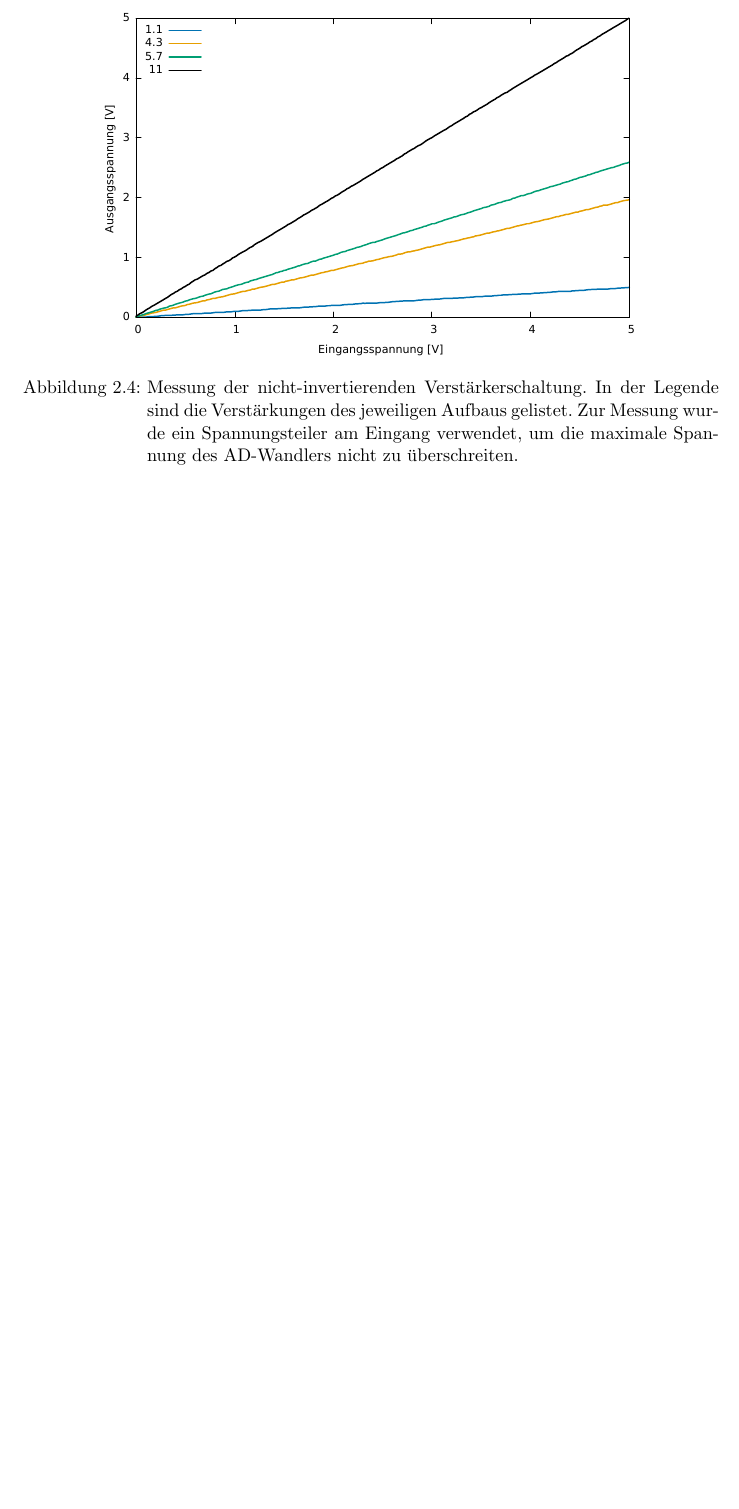
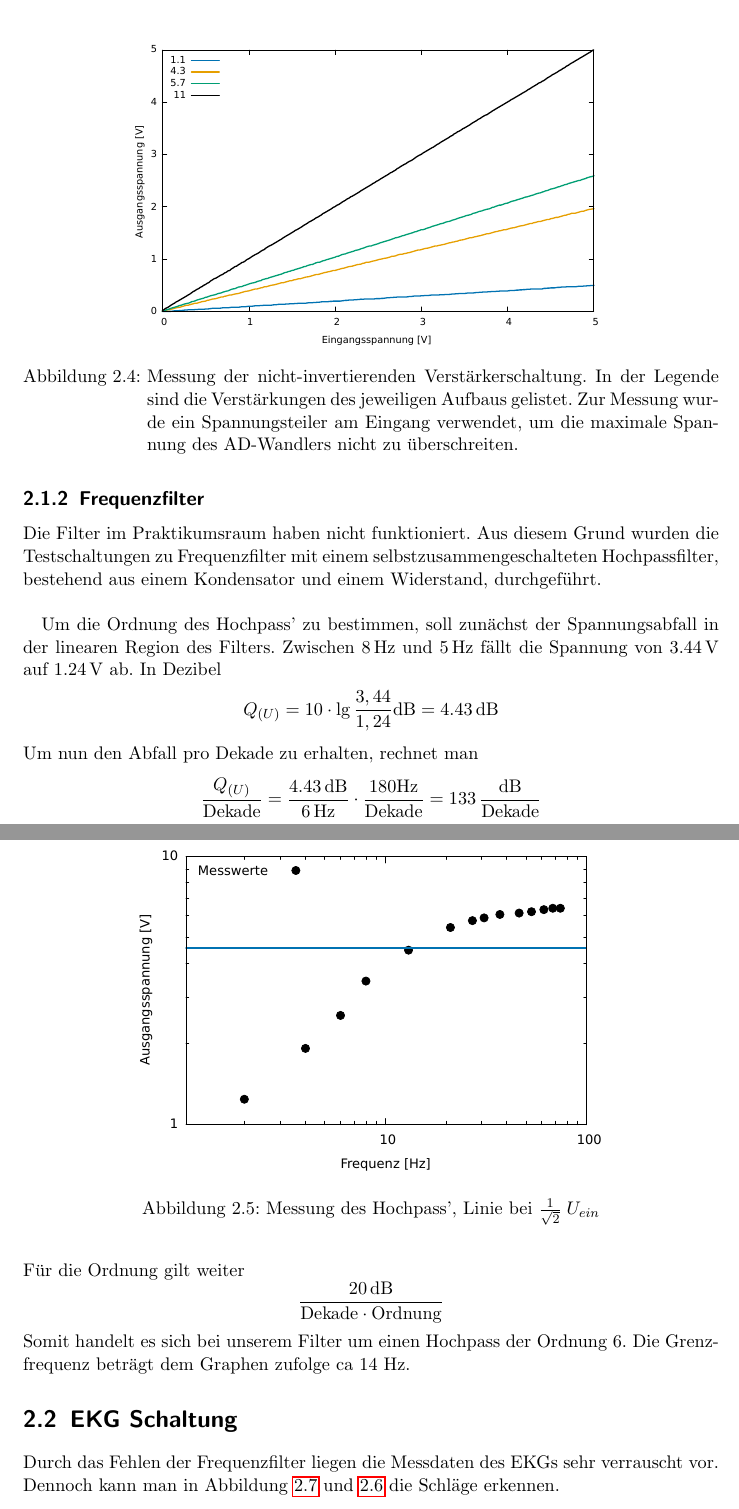
Before and after one commit to jimipb/opamp, a LaTeX document (opamp.tex, which reads Kap/durchfuehrung.tex): part of page 6 of 6 before the commit and two parts of pages 6 and 7 of 8 after it, the two joined at a grey line, cut so that both start at the same text, the shorter picture padded with empty space. Compiled offline with pdfLaTeX.

Commit message:
durchführung bis fft

```diff
--- a/Kap/durchfuehrung.tex
+++ b/Kap/durchfuehrung.tex
@@ -50,4 +54,47 @@ gut erreicht wurde.
+gut erreicht wurde.\\
 \mess{Mess/Op/noninv.pdf}{Messung der nicht-invertierenden Verstärkerschaltung.
 In der Legende sind die Verstärkungen des jeweiligen Aufbaus gelistet. Zur
 Messung wurde ein Spannungsteiler am Eingang verwendet, um die maximale Spannung
 des AD-Wandlers nicht zu überschreiten.}{noninv}
+
+\subsection{Frequenzfilter}
+Die Filter im Praktikumsraum haben nicht funktioniert. Aus diesem Grund wurden
+die Testschaltungen zu Frequenzfilter mit einem selbstzusammengeschalteten
+Hochpassfilter, bestehend aus einem Kondensator und einem Widerstand,
+durchgeführt. \\
+\begin{figure}[htb]
+	\centering
+	\includegraphics[width=0.7\textwidth]{Mess/hochpass.pdf}
+	\caption{Messung des Hochpass', Linie bei $\frac{1}{\sqrt{2}} \; U_{ein}$}
+	\label{hochuf}
+\end{figure}
+
+Um die Ordnung des Hochpass' zu bestimmen, soll zunächst der Spannungsabfall in
+der linearen Region des Filters. Zwischen $\SI{8}{\hertz}$ und $\SI{5}{\hertz}$
+fällt die Spannung von $\SI{3,44}{\volt}$ auf $\SI{1,24}{\volt}$ ab. In
+Dezibel
+\[
+Q_{(U)} = 10 \cdot \lg \frac{3,44}{1,24} \si{\decibel} = \SI{4,43}{\dB}
+\]
+Um nun den Abfall pro Dekade zu erhalten, rechnet man
+\[
+\frac{Q_{(U)} }{\text{Dekade}} = \frac{ \SI{4,43}{\dB} }{ \SI{6}
+{\Hz}} \cdot \frac{ 180 \text{Hz} }{\text{Dekade}} = 133 \, \frac{
+\si{\dB}}{\text{Dekade}}
+\]
+Für die Ordnung gilt weiter
+\[
+\frac{ \SI{20}{\dB} }{\text{Dekade} \cdot \text{Ordnung} }
+\]
+Somit handelt es sich bei unserem Filter um einen Hochpass der Ordnung 6.
+Die Grenzfrequenz beträgt dem Graphen zufolge ca 14 Hz.
+
+\section{EKG Schaltung}
+
+Durch das Fehlen der Frequenzfilter liegen die Messdaten des EKGs sehr
+verrauscht vor. Dennoch kann man in Abbildung \ref{jon1} und \ref{kor1} die
+Schläge erkennen.
+\mess{Mess/Ekg/korbi_unb.pdf}{Herzschlag von Korbinian}{kor1}
+Der Puls von Korbinian lag bei $60 \, \frac{ \text{Schläge}}{\text{min}}$ und der von
+Jonas bei $75 \, \frac{\text{Schläge}}{\text{min}}$.
+\mess{Mess/Ekg/jonas_unb.pdf}{Herzschlag von Jonas}{jon1}
--- a/opamp.tex
+++ b/opamp.tex
@@ -6,6 +6,8 @@
 \usepackage{siunitx}
 \usepackage{graphicx}
 \usepackage{hyperref}
+\usepackage{float}
+\usepackage{placeins}
 
 \title{Operationsverstärker}
 \author{Martin Baumgartner \and Jonas Schambeck}
```
Also changed, not shown: Mess/Ekg/jonas_unb.pdf (added), Mess/Ekg/korbi_unb.pdf (added), Mess/hochpass.pdf, opamp.pdf, Kap/durchfuehrung.tex (24 more changed lines), 7 other files. Lines whose indentation alone changed are shown as unchanged.
